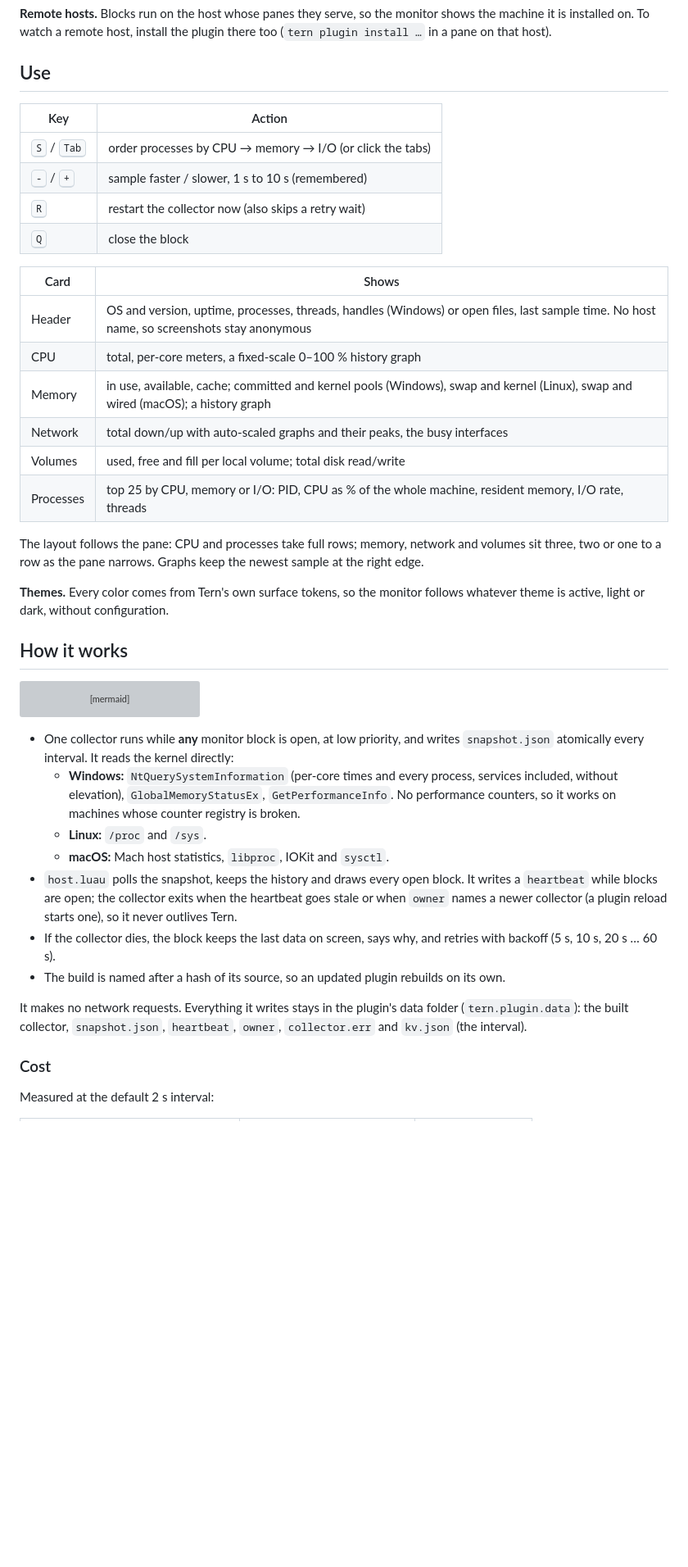
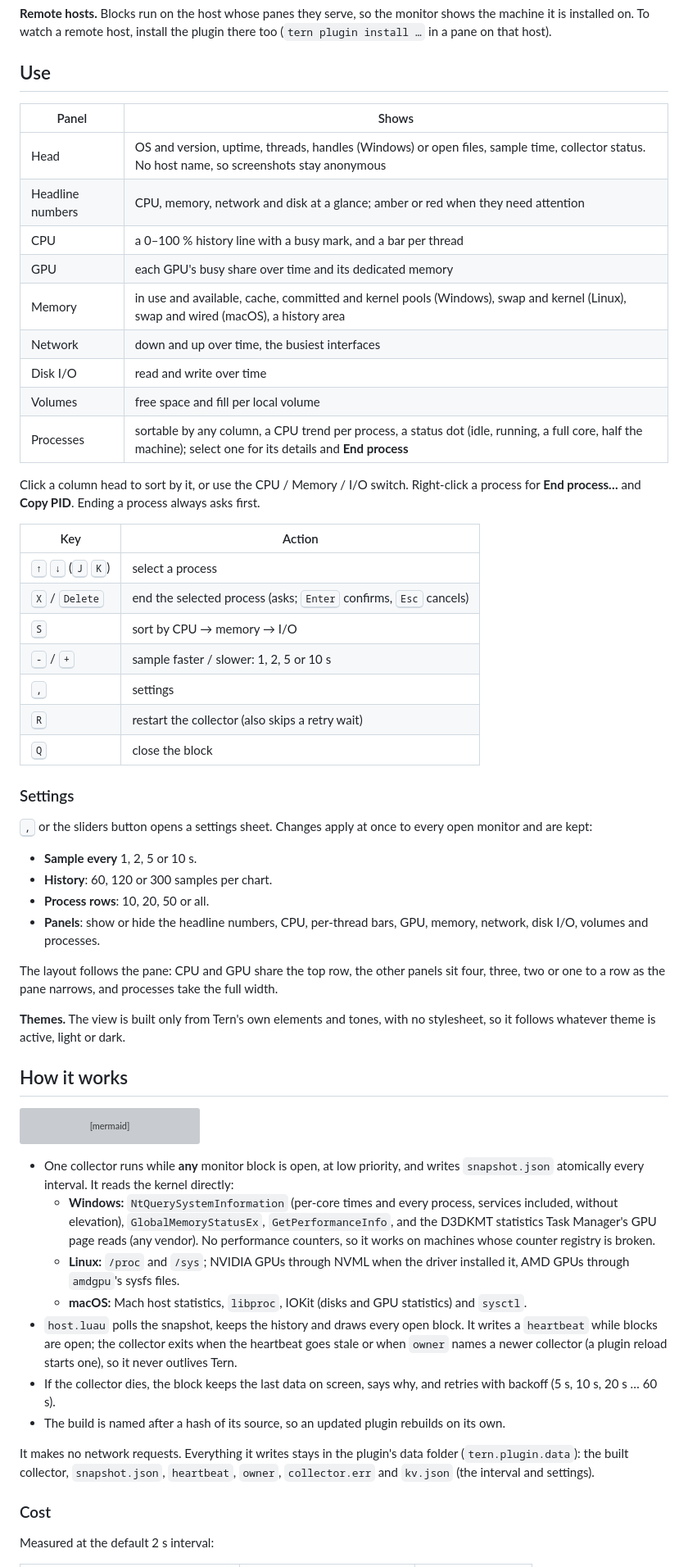
Before and after one commit to hastecraft/tern-sysmon, a Markdown page: README.md, the part around one of its changes. Shown at 82% size. Rendered like a GitHub page; blank space fills up the shorter version; grey boxes are pictures that could not be loaded.

```diff
--- a/README.md
+++ b/README.md
@@ -38,28 +41,49 @@ the plugin there too (`tern plugin install …` in a pane on that host).
 
 ## Use
 
+| Panel | Shows |
+| --- | --- |
+| Head | OS and version, uptime, threads, handles (Windows) or open files, sample time, collector status. No host name, so screenshots stay anonymous |
+| Headline numbers | CPU, memory, network and disk at a glance; amber or red when they need attention |
+| CPU | a 0–100 % history line with a busy mark, and a bar per thread |
+| GPU | each GPU's busy share over time and its dedicated memory |
+| Memory | in use and available, cache, committed and kernel pools (Windows), swap and kernel (Linux), swap and wired (macOS), a history area |
+| Network | down and up over time, the busiest interfaces |
+| Disk I/O | read and write over time |
+| Volumes | free space and fill per local volume |
+| Processes | sortable by any column, a CPU trend per process, a status dot (idle, running, a full core, half the machine); select one for its details and **End process** |
+
+Click a column head to sort by it, or use the CPU / Memory / I/O switch.
+Right-click a process for **End process…** and **Copy PID**. Ending a process
+always asks first.
+
 | Key | Action |
 | --- | --- |
-| <kbd>S</kbd> / <kbd>Tab</kbd> | order processes by CPU → memory → I/O (or click the tabs) |
-| <kbd>-</kbd> / <kbd>+</kbd> | sample faster / slower, 1 s to 10 s (remembered) |
-| <kbd>R</kbd> | restart the collector now (also skips a retry wait) |
+| <kbd>↑</kbd> <kbd>↓</kbd> (<kbd>J</kbd> <kbd>K</kbd>) | select a process |
+| <kbd>X</kbd> / <kbd>Delete</kbd> | end the selected process (asks; <kbd>Enter</kbd> confirms, <kbd>Esc</kbd> cancels) |
+| <kbd>S</kbd> | sort by CPU → memory → I/O |
+| <kbd>-</kbd> / <kbd>+</kbd> | sample faster / slower: 1, 2, 5 or 10 s |
+| <kbd>,</kbd> | settings |
+| <kbd>R</kbd> | restart the collector (also skips a retry wait) |
 | <kbd>Q</kbd> | close the block |
 
-| Card | Shows |
-| --- | --- |
-| Header | OS and version, uptime, processes, threads, handles (Windows) or open files, last sample time. No host name, so screenshots stay anonymous |
-| CPU | total, per-core meters, a fixed-scale 0–100 % history graph |
-| Memory | in use, available, cache; committed and kernel pools (Windows), swap and kernel (Linux), swap and wired (macOS); a history graph |
-| Network | total down/up with auto-scaled graphs and their peaks, the busy interfaces |
-| Volumes | used, free and fill per local volume; total disk read/write |
-| Processes | top 25 by CPU, memory or I/O: PID, CPU as % of the whole machine, resident memory, I/O rate, threads |
+### Settings
 
-The layout follows the pane: CPU and processes take full rows; memory,
-network and volumes sit three, two or one to a row as the pane narrows.
-Graphs keep the newest sample at the right edge.
+<kbd>,</kbd> or the sliders button opens a settings sheet. Changes apply at
+once to every open monitor and are kept:
 
-**Themes.** Every color comes from Tern's own surface tokens, so the monitor
-follows whatever theme is active, light or dark, without configuration.
+- **Sample every** 1, 2, 5 or 10 s.
+- **History**: 60, 120 or 300 samples per chart.
+- **Process rows**: 10, 20, 50 or all.
+- **Panels**: show or hide the headline numbers, CPU, per-thread bars, GPU,
+  memory, network, disk I/O, volumes and processes.
+
+The layout follows the pane: CPU and GPU share the top row, the other panels
+sit four, three, two or one to a row as the pane narrows, and processes take
+the full width.
+
+**Themes.** The view is built only from Tern's own elements and tones, with no
+stylesheet, so it follows whatever theme is active, light or dark.
 
 ## How it works
 
@@ -76,10 +100,13 @@ flowchart LR
   directly:
   - **Windows:** `NtQuerySystemInformation` (per-core times and every
     process, services included, without elevation), `GlobalMemoryStatusEx`,
-    `GetPerformanceInfo`. No performance counters, so it works on machines
-    whose counter registry is broken.
-  - **Linux:** `/proc` and `/sys`.
-  - **macOS:** Mach host statistics, `libproc`, IOKit and `sysctl`.
+    `GetPerformanceInfo`, and the D3DKMT statistics Task Manager's GPU page
+    reads (any vendor). No performance counters, so it works on machines whose
+    counter registry is broken.
+  - **Linux:** `/proc` and `/sys`; NVIDIA GPUs through NVML when the driver
+    installed it, AMD GPUs through `amdgpu`'s sysfs files.
+  - **macOS:** Mach host statistics, `libproc`, IOKit (disks and GPU
+    statistics) and `sysctl`.
 - `host.luau` polls the snapshot, keeps the history and draws every open
   block. It writes a `heartbeat` while blocks are open; the collector exits
   when the heartbeat goes stale or when `owner` names a newer collector (a
@@ -91,7 +118,7 @@ flowchart LR
 
 It makes no network requests. Everything it writes stays in the plugin's data
 folder (`tern.plugin.data`): the built collector, `snapshot.json`,
-`heartbeat`, `owner`, `collector.err` and `kv.json` (the interval).
+`heartbeat`, `owner`, `collector.err` and `kv.json` (the interval and settings).
 
 ### Cost
 
```
Also changed, not shown: other parts of README.md (+13 -11 lines), docs/screenshot.png, 7 other files.
